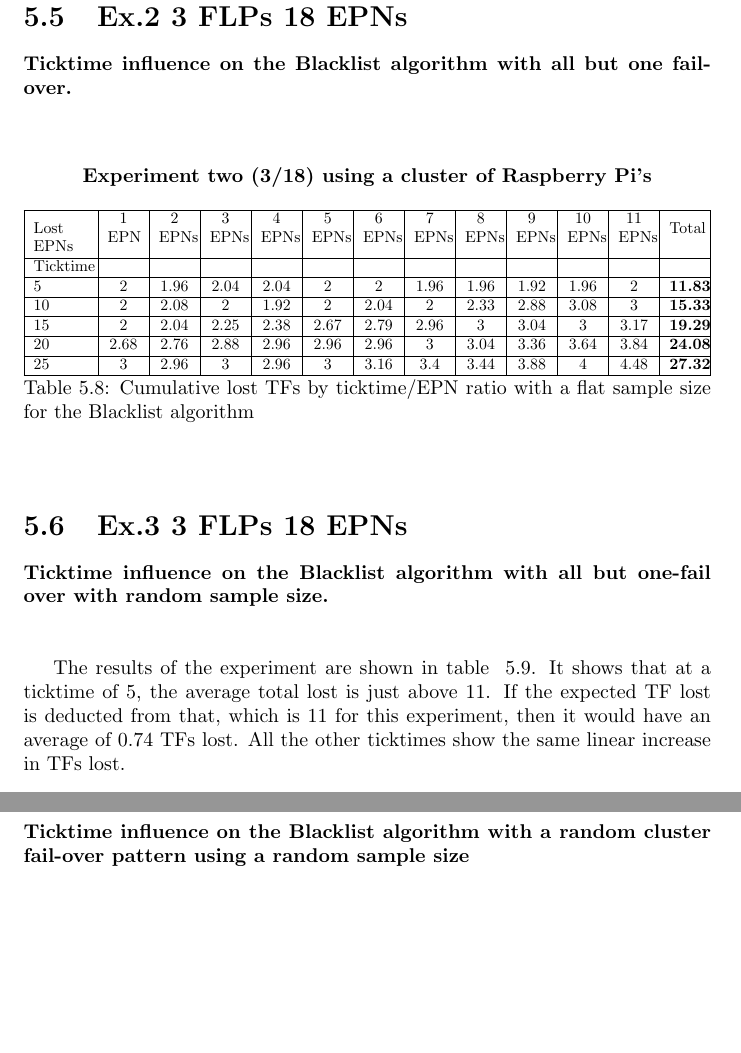
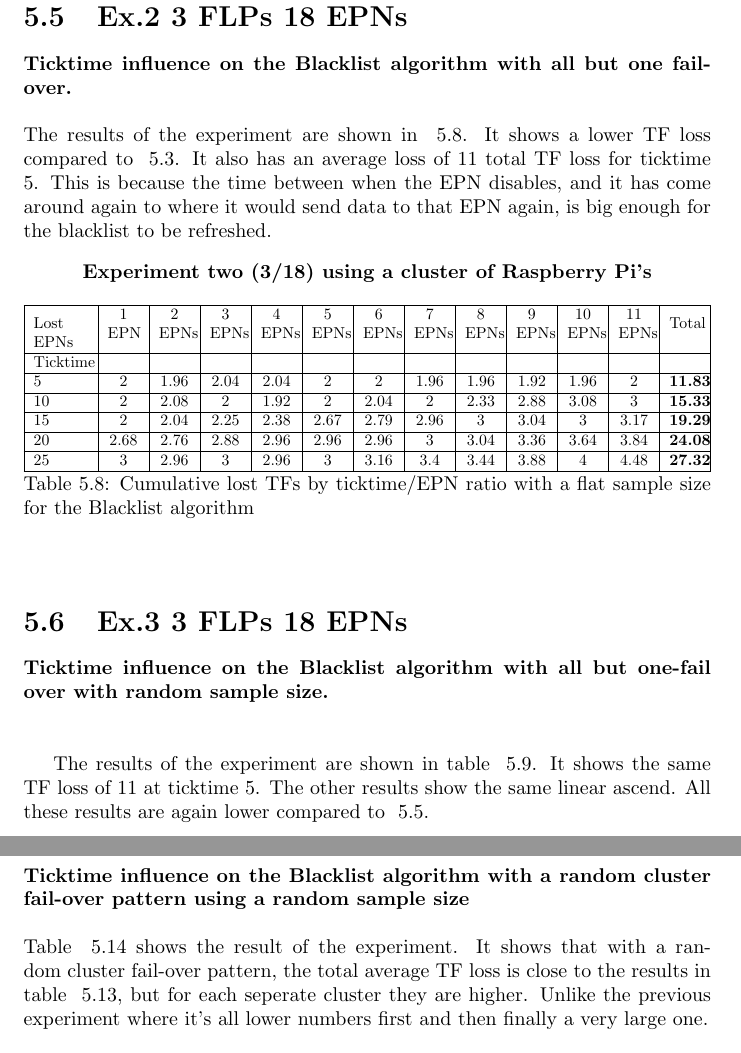
Before and after one commit to MitchellPuls/Thesis, a LaTeX thesis (ResearchReport/ResearchReport.tex, which reads ResearchReport/Results.tex): two parts of pages 31 and 33 of 46 before the commit and two parts of pages 31 and 34 of 46 after it, joined at a grey line, cut so that both start at the same text, the shorter picture padded with empty space. Compiled offline with pdfLaTeX.

Commit message:
Added comments to experiments

```diff
--- a/ResearchReport/Results.tex
+++ b/ResearchReport/Results.tex
@@ -162,6 +163,7 @@ Ticktime & Mean TF loss & Standard Deviation \\ \hline
 \section{Ex.2 3 FLPs 18 EPNs}
 \textbf{Ticktime influence on the Blacklist algorithm with all but one fail-over.}
 \\~\\
+The results of the experiment are shown in ~\ref{table:Ex2318Results}. It shows a lower TF loss compared to ~\ref{table:Ex2MitchResults}. It also has an average loss of 11 total TF loss for ticktime 5. This is because the time between when the EPN disables, and it has come around again to where it would send data to that EPN again, is big enough for the blacklist to be refreshed.
 
 \begin{table}[h!]
 \caption*{\textbf{Experiment two (3/18) using a cluster of Raspberry Pi's}}
@@ -183,7 +185,7 @@ Ticktime &&&&&&&&&&&& \tabularnewline \hline
 \textbf{Ticktime influence on the Blacklist algorithm with all but one-fail over with random sample size.}
 \\~\\
 
-The results of the experiment are shown in table ~\ref{table:Ex3318Results}. It shows that at a ticktime of 5, the average total lost is just above 11. If the expected TF lost is deducted from that, which is 11 for this experiment, then it would have an average of 0.74 TFs lost. All the other ticktimes show the same linear increase in TFs lost.
+The results of the experiment are shown in table ~\ref{table:Ex3318Results}. It shows the same TF loss of 11 at ticktime 5. The other results show the same linear ascend. All these results are again lower compared to ~\ref{table:Ex3MitchResults}.
 
 \begin{table}[h!]
 \caption*{\textbf{Experiment three (3/18) using a cluster of Raspberry Pi's}}
@@ -286,6 +292,7 @@ Ticktime &&&&&& \tabularnewline \hline
 \section{Ex.5 4 FLPs 24EPNs}
 \textbf{Ticktime influence on the Blacklist algorithm with a random cluster fail-over pattern using a random sample size}
 \\~\\
+Table ~\ref{table:Ex5424Results} shows the result of the experiment. It shows that with a random cluster fail-over pattern, the total average TF loss is close to the results in table ~\ref{table:Ex4424Results}, but for each seperate cluster they are higher. Unlike the previous experiment where it's all lower numbers first and then finally a very large one.
 
 \begin{table}[h!]
 \caption*{\textbf{Experiment five (4/24) using a cluster of Raspberry Pi's}}
```
Also changed, not shown: ResearchReport/ResearchReport.pdf, ResearchReport/Results.tex (5 more changed lines).
